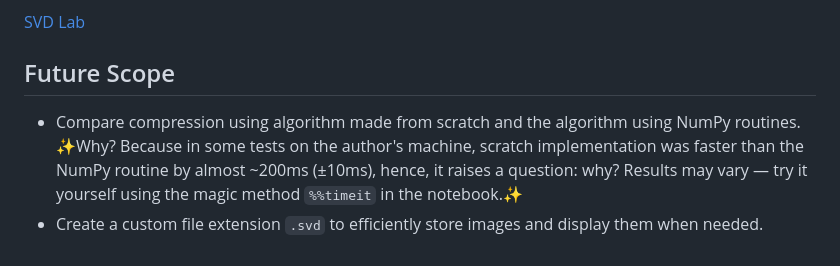
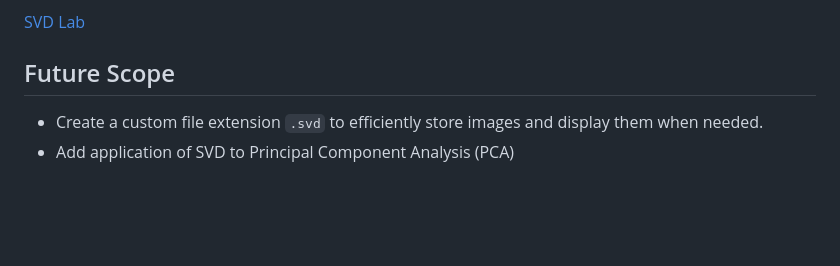
Before and after one commit to OjasRane/Singular-Value-Decomposition, a Markdown page: README.md, the part around the change. Drawn GitHub-style; blank space fills up the shorter version.

```diff
--- a/README.md
+++ b/README.md
@@ -160,5 +160,5 @@ k = get_k_from_compression_ratio(img.shape, compression_ratio=0.5)
 
 ## Future Scope
 
-- Compare compression using algorithm made from scratch and the algorithm using NumPy routines. ✨Why? Because in some tests on the author's machine, scratch implementation was faster than the NumPy routine by almost ~200ms (±10ms), hence, it raises a question: why? Results may vary — try it yourself using the magic method `%%timeit` in the notebook.✨
 - Create a custom file extension `.svd` to efficiently store images and display them when needed.
+- Add application of SVD to Principal Component Analysis (PCA)
```
